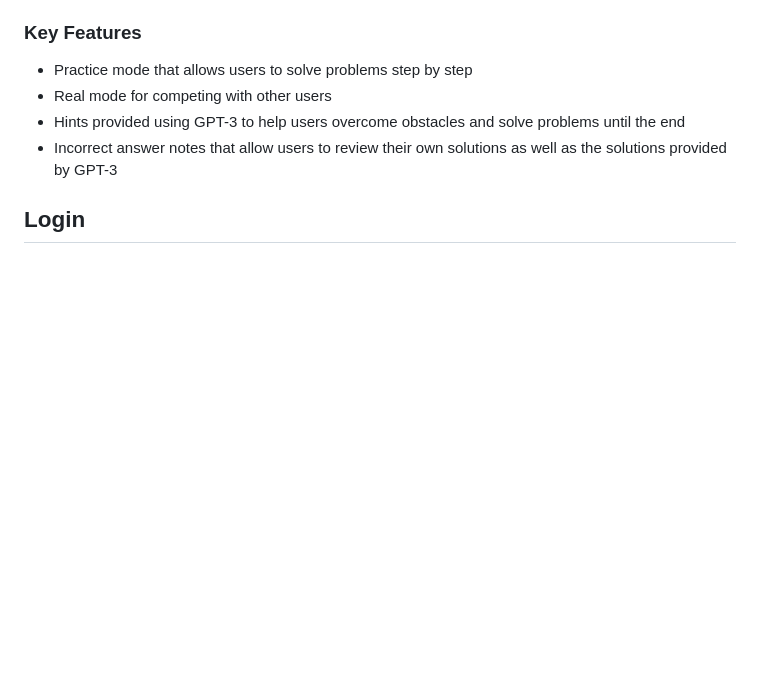
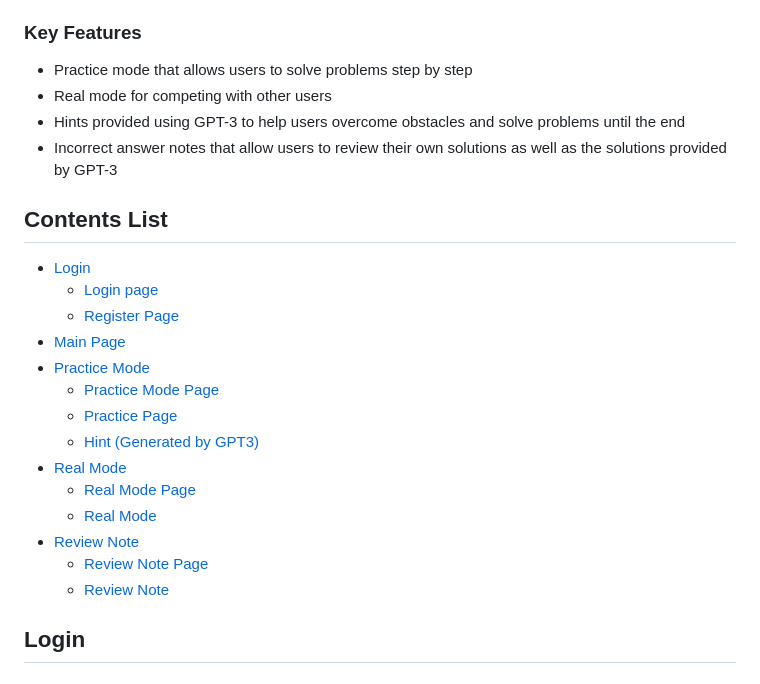
Before and after one commit to skkuse/2023spring_41class_team9, a Markdown page: README.md, the part around the change printed below. Drawn GitHub-style; blank space fills up the shorter version.

```diff
--- a/README.md
+++ b/README.md
@@ -6,6 +6,22 @@ We provide a web service to users who want to develop their problem-solving skil
 - Real mode for competing with other users
 - Hints provided using GPT-3 to help users overcome obstacles and solve problems until the end
 - Incorrect answer notes that allow users to review their own solutions as well as the solutions provided by GPT-3
+
+## Contents List
+- [Login](#login)
+  * [Login page](#login-page)
+  * [Register Page](#register-page)
+- [Main Page](#main-page)
+- [Practice Mode](#practice-mode)
+  * [Practice Mode Page](#practice-mode-page)
+  * [Practice Page](#practice-page)
+  * [Hint (Generated by GPT3)](#hint--generated-by-gpt3-)
+- [Real Mode](#real-mode)
+  * [Real Mode Page](#real-mode-page)
+  * [Real Mode](#real-mode-1)
+- [Review Note](#review-note)
+  * [Review Note Page](#review-note-page)
+  * [Review Note](#review-note-1)
 
 ## Login
 ### Login page
```
Also changed, not shown: other parts of README.md (+4 -0 lines).
